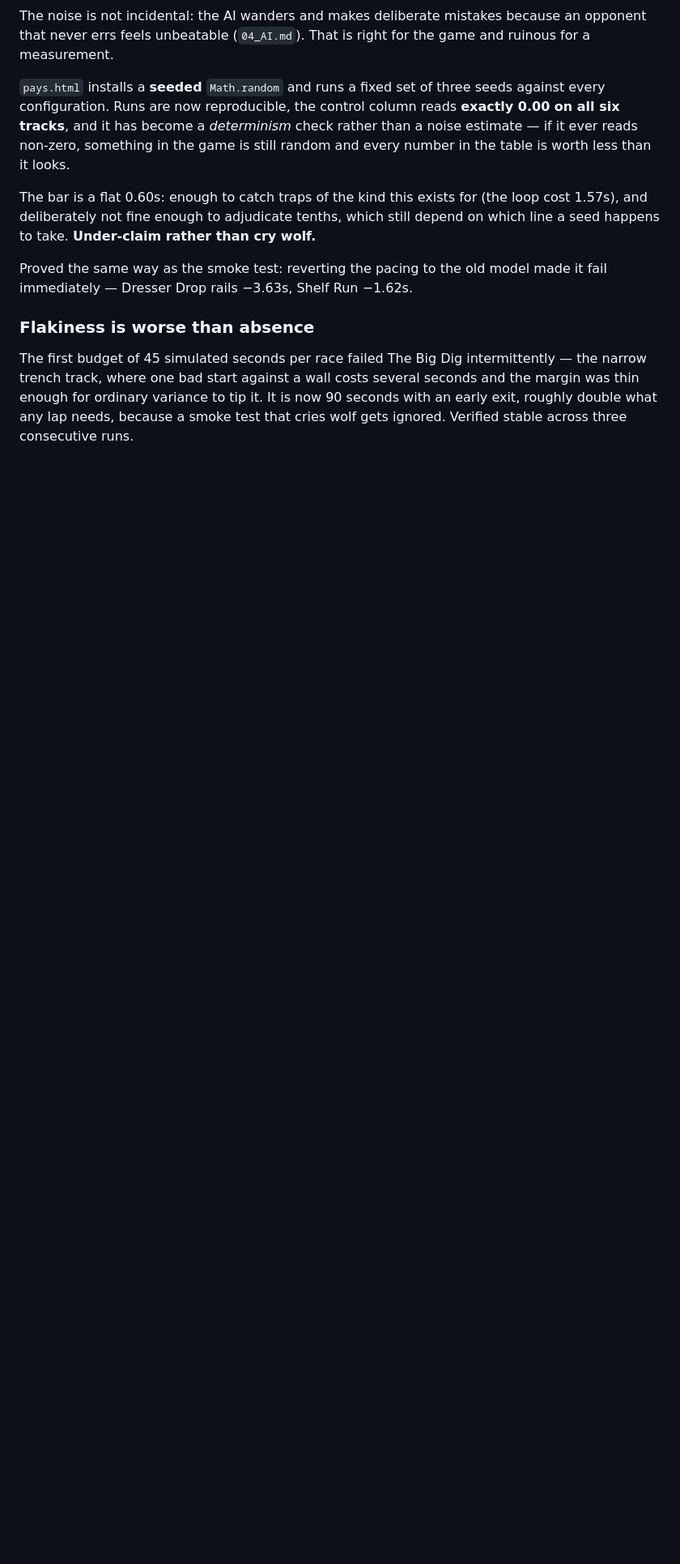
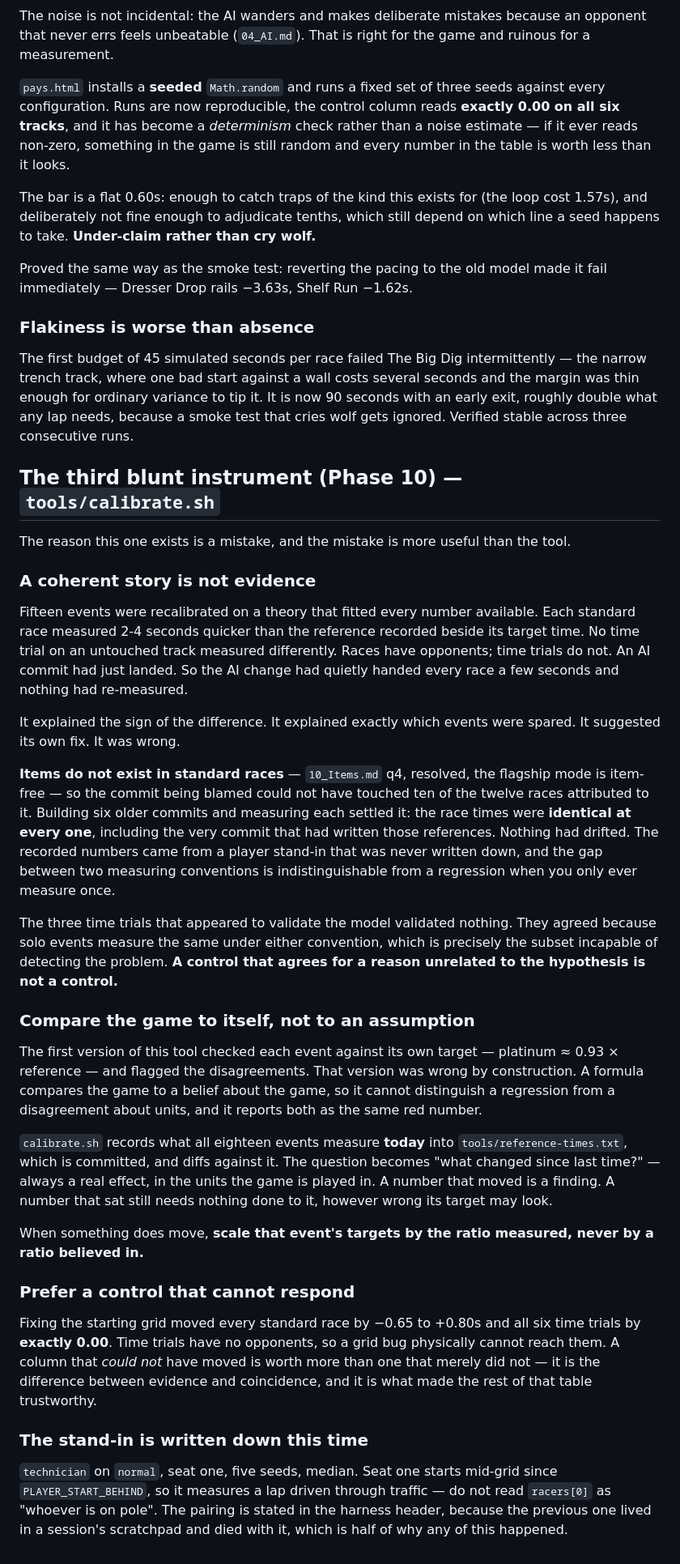
Before and after one commit to Dumb-Tony/BedroomRacers, a Markdown page: GAME_BIBLE/17_Claude_Rules.md, the part around the change. Shown at 81% size. Drawn GitHub-style; blank space fills up the shorter version.

```diff
--- a/GAME_BIBLE/17_Claude_Rules.md
+++ b/GAME_BIBLE/17_Claude_Rules.md
@@ -246,3 +246,67 @@ costs several seconds and the margin was thin enough for ordinary variance to
 tip it. It is now 90 seconds with an early exit, roughly double what any lap
 needs, because a smoke test that cries wolf gets ignored. Verified stable across
 three consecutive runs.
+
+## The third blunt instrument (Phase 10) — `tools/calibrate.sh`
+
+The reason this one exists is a mistake, and the mistake is more useful than the
+tool.
+
+### A coherent story is not evidence
+
+Fifteen events were recalibrated on a theory that fitted every number available.
+Each standard race measured 2-4 seconds quicker than the reference recorded
+beside its target time. No time trial on an untouched track measured
+differently. Races have opponents; time trials do not. An AI commit had just
+landed. So the AI change had quietly handed every race a few seconds and nothing
+had re-measured.
+
+It explained the sign of the difference. It explained exactly which events were
+spared. It suggested its own fix. It was wrong.
+
+**Items do not exist in standard races** — `10_Items.md` q4, resolved, the
+flagship mode is item-free — so the commit being blamed could not have touched
+ten of the twelve races attributed to it. Building six older commits and
+measuring each settled it: the race times were **identical at every one**,
+including the very commit that had written those references. Nothing had
+drifted. The recorded numbers came from a player stand-in that was never written
+down, and the gap between two measuring conventions is indistinguishable from a
+regression when you only ever measure once.
+
+The three time trials that appeared to validate the model validated nothing.
+They agreed because solo events measure the same under either convention, which
+is precisely the subset incapable of detecting the problem. **A control that
+agrees for a reason unrelated to the hypothesis is not a control.**
+
+### Compare the game to itself, not to an assumption
+
+The first version of this tool checked each event against its own target —
+platinum ≈ 0.93 × reference — and flagged the disagreements. That version was
+wrong by construction. A formula compares the game to a belief about the game,
+so it cannot distinguish a regression from a disagreement about units, and it
+reports both as the same red number.
+
+`calibrate.sh` records what all eighteen events measure **today** into
+`tools/reference-times.txt`, which is committed, and diffs against it. The
+question becomes "what changed since last time?" — always a real effect, in the
+units the game is played in. A number that moved is a finding. A number that sat
+still needs nothing done to it, however wrong its target may look.
+
+When something does move, **scale that event's targets by the ratio measured,
+never by a ratio believed in.**
+
+### Prefer a control that cannot respond
+
+Fixing the starting grid moved every standard race by −0.65 to +0.80s and all
+six time trials by **exactly 0.00**. Time trials have no opponents, so a grid bug
+physically cannot reach them. A column that *could not* have moved is worth more
+than one that merely did not — it is the difference between evidence and
+coincidence, and it is what made the rest of that table trustworthy.
+
+### The stand-in is written down this time
+
+`technician` on `normal`, seat one, five seeds, median. Seat one starts mid-grid
+since `PLAYER_START_BEHIND`, so it measures a lap driven through traffic — do not
+read `racers[0]` as "whoever is on pole". The pairing is stated in the harness
+header, because the previous one lived in a session's scratchpad and died with
+it, which is half of why any of this happened.
```
Also changed, not shown: CLAUDE.md (added, +249 -0 lines).
